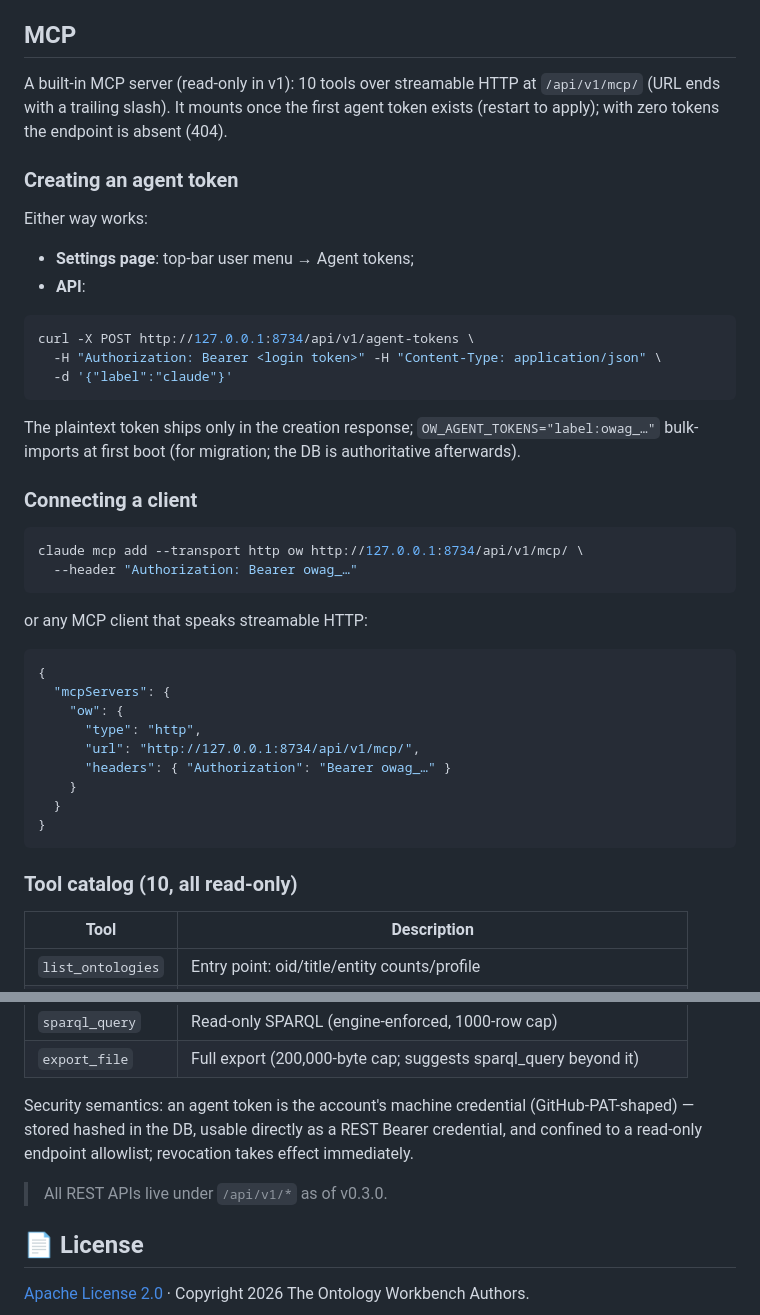
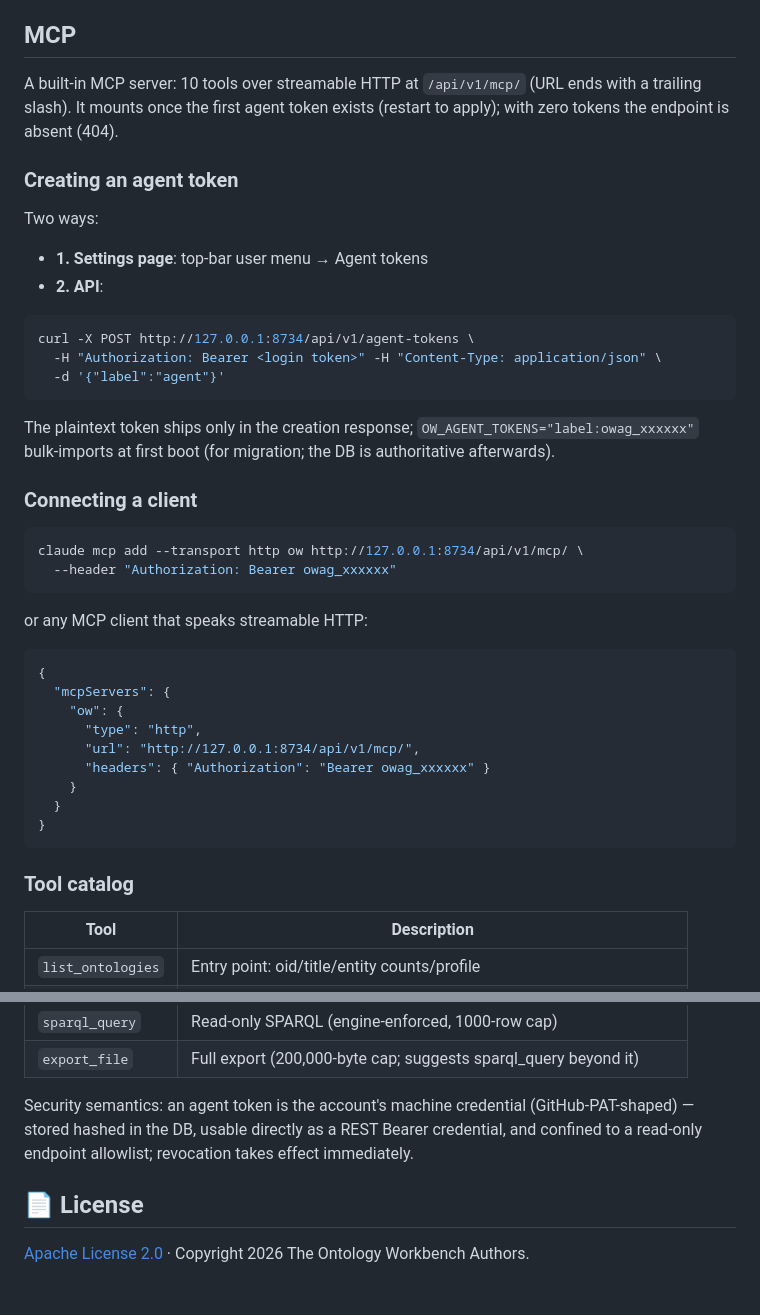
Before and after one commit to skymacro111666/Ontology-Workbench, a Markdown page: assets/README/README.en.md, 2 parts joined by grey strips. Drawn GitHub-style; blank space fills up the shorter version.

````diff
--- a/assets/README/README.en.md
+++ b/assets/README/README.en.md
@@ -74,28 +74,28 @@ Open `http://<your-ip-address>:8734` (set `OW_HOST=0.0.0.0` in `.env` first —
 
 ## MCP
 
-A built-in MCP server (read-only in v1): 10 tools over streamable HTTP at `/api/v1/mcp/` (URL ends with a trailing slash). It mounts once the first agent token exists (restart to apply); with zero tokens the endpoint is absent (404).
+A built-in MCP server: 10 tools over streamable HTTP at `/api/v1/mcp/` (URL ends with a trailing slash). It mounts once the first agent token exists (restart to apply); with zero tokens the endpoint is absent (404).
 
 ### Creating an agent token
 
-Either way works:
+Two ways:
 
-- **Settings page**: top-bar user menu → Agent tokens;
-- **API**:
+- **1. Settings page**: top-bar user menu → Agent tokens
+- **2. API**:
 
 ```bash
 curl -X POST http://127.0.0.1:8734/api/v1/agent-tokens \
   -H "Authorization: Bearer <login token>" -H "Content-Type: application/json" \
-  -d '{"label":"claude"}'
+  -d '{"label":"agent"}'
 ```
 
-The plaintext token ships only in the creation response; `OW_AGENT_TOKENS="label:owag_…"` bulk-imports at first boot (for migration; the DB is authoritative afterwards).
+The plaintext token ships only in the creation response; `OW_AGENT_TOKENS="label:owag_xxxxxx"` bulk-imports at first boot (for migration; the DB is authoritative afterwards).
 
 ### Connecting a client
 
 ```bash
 claude mcp add --transport http ow http://127.0.0.1:8734/api/v1/mcp/ \
-  --header "Authorization: Bearer owag_…"
+  --header "Authorization: Bearer owag_xxxxxx"
 ```
 
 or any MCP client that speaks streamable HTTP:
@@ -106,13 +106,13 @@ or any MCP client that speaks streamable HTTP:
     "ow": {
       "type": "http",
       "url": "http://127.0.0.1:8734/api/v1/mcp/",
-      "headers": { "Authorization": "Bearer owag_…" }
+      "headers": { "Authorization": "Bearer owag_xxxxxx" }
     }
   }
 }
 ```
 
-### Tool catalog (10, all read-only)
+### Tool catalog
 
 | Tool | Description |
 |------|-------------|
@@ -129,8 +129,6 @@ or any MCP client that speaks streamable HTTP:
 
 Security semantics: an agent token is the account's machine credential (GitHub-PAT-shaped) — stored hashed in the DB, usable directly as a REST Bearer credential, and confined to a read-only endpoint allowlist; revocation takes effect immediately.
 
-> All REST APIs live under `/api/v1/*` as of v0.3.0.
-
 ## 📄 License
 
 [Apache License 2.0](../../LICENSE) · Copyright 2026 The Ontology Workbench Authors.
````
Also changed, not shown: README.md (+9 -11 lines).
